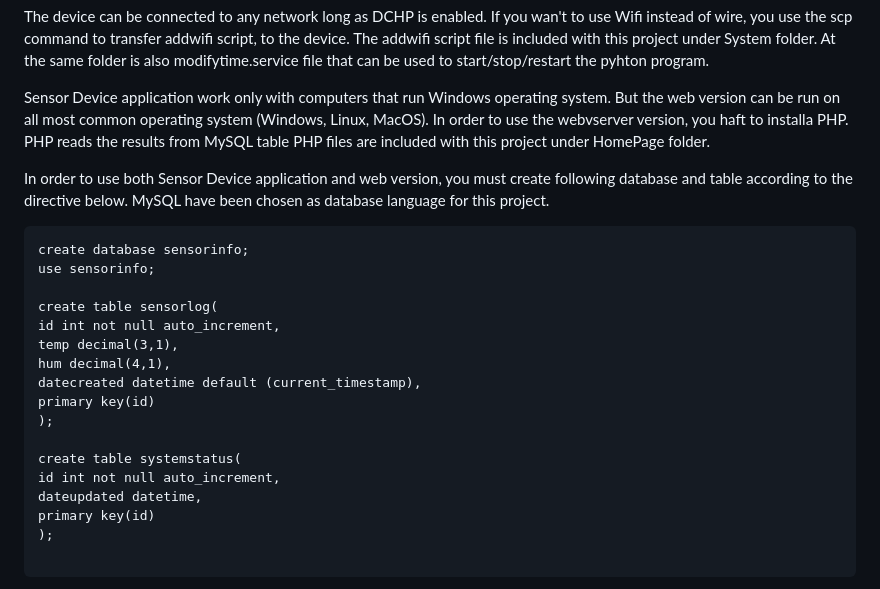
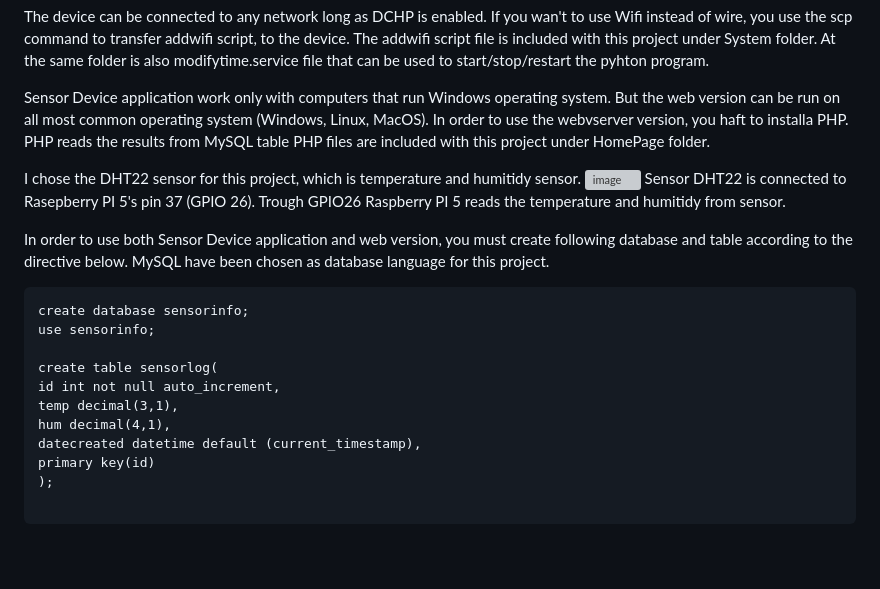
Before and after one commit to EK76/SensorDevice, a Markdown page: README.md, the part around the change. Rendered like a GitHub page; blank space fills up the shorter version; grey boxes are pictures that could not be loaded.

```diff
--- a/README.md
+++ b/README.md
@@ -15,6 +15,10 @@ But the web version can be run on all most common operating system (Windows, Lin
 In order to use the webvserver version, you haft to installa PHP. PHP reads the results from MySQL table
 PHP files are included with this project under HomePage folder.
 
+I chose the DHT22 sensor for this project, which is temperature and humitidy sensor.
+<img width="424" height="377" alt="image" src="https://github.com/user-attachments/assets/ced7df2b-60e7-413b-abd9-3d4165a7ad78" />
+Sensor DHT22 is connected to Rasepberry PI 5's pin 37 (GPIO 26). Trough GPIO26 Raspberry PI 5 reads the temperature and humitidy from sensor.
+
 In order to use both Sensor Device application and web version, you must create following database and table according to the directive below.
 MySQL have been chosen as database language for this project.
 
@@ -27,12 +31,6 @@ id int not null auto_increment,
 temp decimal(3,1),
 hum decimal(4,1),
 datecreated datetime default (current_timestamp),
-primary key(id)
-);
-
-create table systemstatus(
-id int not null auto_increment,
-dateupdated datetime,
 primary key(id)
 );
 
```
